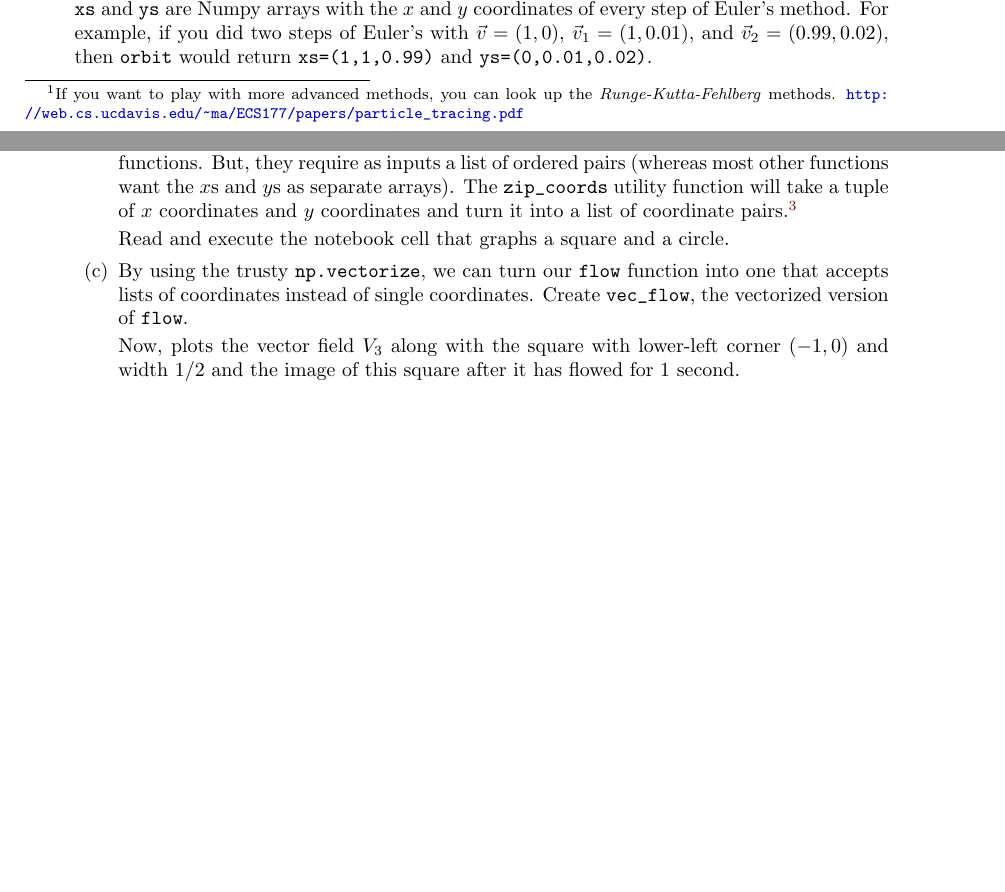
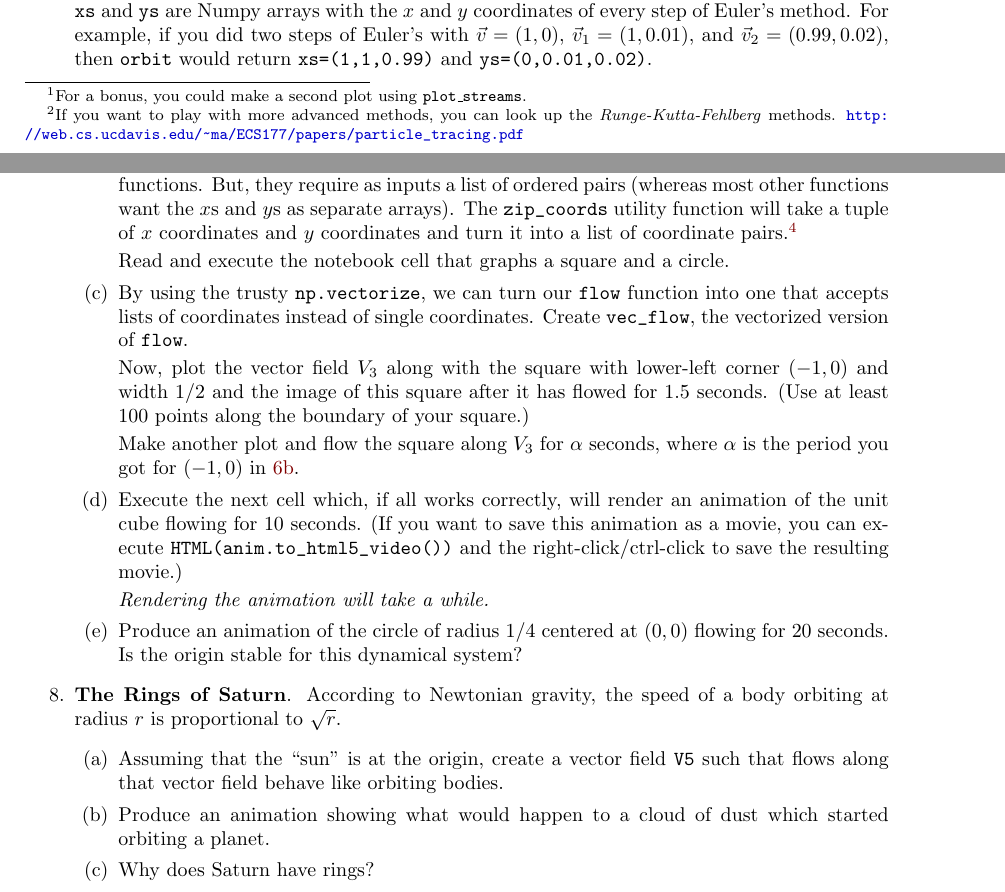
Before and after one commit to siefkenj/2020-MAT-335-webpage, a LaTeX problem sheet (homework/homework3.tex): two parts of pages 3 and 5 of 5, joined at a grey line, cut so that both start at the same text, the shorter picture padded with empty space. Compiled offline with pdfLaTeX.

Commit message:
Updated HW3

```diff
--- a/homework/homework3.tex
+++ b/homework/homework3.tex
@@ -260,7 +260,8 @@ showstringspaces=false            %
 			and plots the corresponding vector field. The functions {\tt V1}, {\tt V2}, {\tt V3}, and {\tt V4} from class
 			have already been defined for you.
 
-			Use \verb|plot_vectorfield| to create a plot that contains 4 subplots. Plot {\tt V1}, {\tt V2}, {\tt V3}, and {\tt V4}
+			Use \verb|plot_vectorfield| to create a plot that contains 4 subplots.\footnote{
+				For a bonus, you could make a second plot using {\tt plot\_streams}.} Plot {\tt V1}, {\tt V2}, {\tt V3}, and {\tt V4}
 			in these subplots. The extents should be the rectangle $[-2,2]^2$ and you should plot a $12\times 12$ grid of vectors
 			(i.e., $N=12$).
 
@@ -360,8 +362,28 @@ showstringspaces=false            %
 					that accepts lists of coordinates instead of single coordinates. Create \verb|vec_flow|,
 					the vectorized version of {\tt flow}.
 
-					Now, plots the vector field $V_3$ along with the square with lower-left corner $(-1,0)$ and
-					width $1/2$ and the image of this square after it has flowed for 1 second.
+					Now, plot the vector field $V_3$ along with the square with lower-left corner $(-1,0)$ and
+					width $1/2$ and the image of this square after it has flowed for $1.5$ seconds. (Use at least 100 points
+					along the boundary of your square.)
+
+					Make another plot and flow the square along $V_3$ for $\alpha$ seconds, where $\alpha$ is the period
+					you got for $(-1,0)$ in \ref{REFPERIOD}.
+				\item Execute the next cell which, if all works correctly, will render an animation of the unit cube flowing for
+					10 seconds. (If you want to save this animation as a movie, you can execute
+					\verb|HTML(anim.to_html5_video())| and the right-click/ctrl-click to save the resulting movie.)
+
+					\emph{Rendering the animation will take a while.}
+				\item Produce an animation of the circle of radius $1/4$ centered at $(0,0)$ flowing for 20 seconds.
+					Is the origin stable for this dynamical system?
+			\end{enumerate}
+		\item {\bf The Rings of Saturn}. According to Newtonian gravity, the speed of a body orbiting
+			at radius $r$ is proportional to $\sqrt{r}$.
+			\begin{enumerate}
+				\item Assuming that the ``sun'' is at the origin, create a vector field {\tt V5} such that
+					flows along that vector field behave like orbiting bodies.
+				\item Produce an animation showing what would happen to a cloud of dust which started orbiting
+					a planet.
+				\item Why does Saturn have rings?
 			\end{enumerate}
 	\end{enumerate}
 
```
Also changed, not shown: homework/homework3.pdf, homework/homework3.tex (3 more changed lines), 1 other file.
